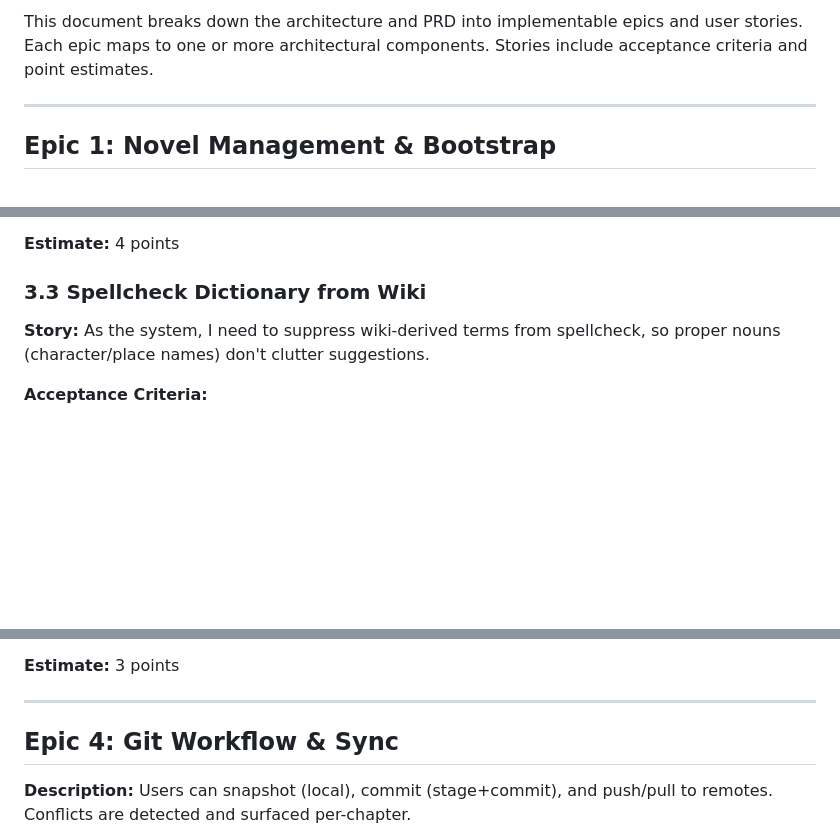
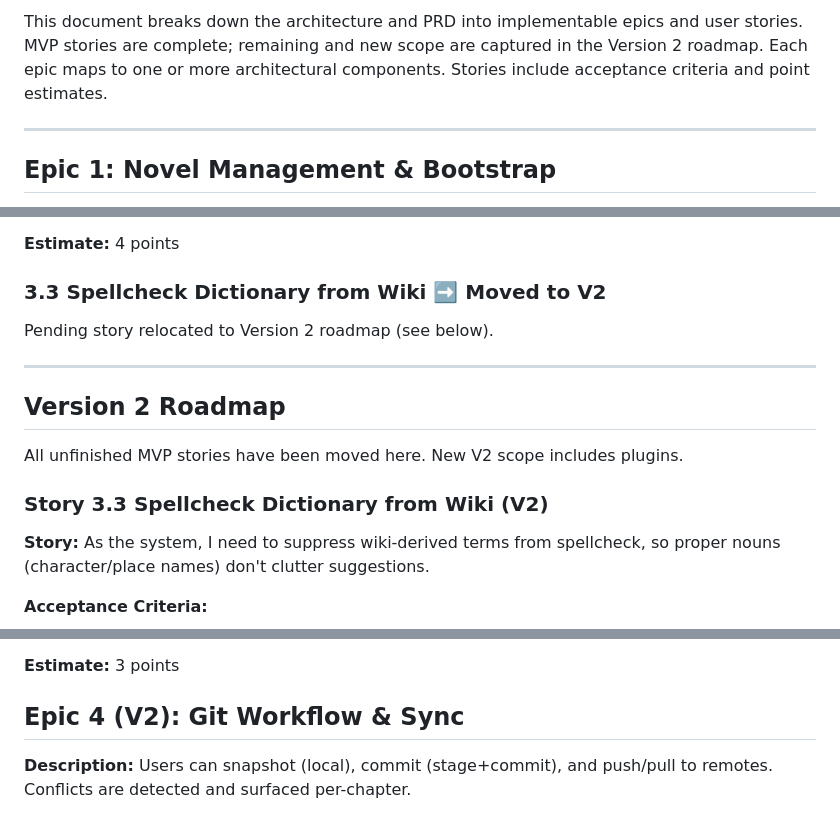
Before and after one commit to Dominic-Kua/zuojia, a Markdown page: _bmad-output/planning-artifacts/epics-and-stories.md, 3 parts joined by grey strips. Drawn GitHub-style; blank space fills up the shorter version.

Commit message:
docs: mark mvp done and add v2 roadmap

```diff
--- a/_bmad-output/planning-artifacts/epics-and-stories.md
+++ b/_bmad-output/planning-artifacts/epics-and-stories.md
@@ -10,5 +10,5 @@ version: 1.0
 
-This document breaks down the architecture and PRD into implementable epics and user stories. Each epic maps to one or more architectural components. Stories include acceptance criteria and point estimates.
+This document breaks down the architecture and PRD into implementable epics and user stories. MVP stories are complete; remaining and new scope are captured in the Version 2 roadmap. Each epic maps to one or more architectural components. Stories include acceptance criteria and point estimates.
 
 ---
 
@@ -238,7 +238,16 @@ This document breaks down the architecture and PRD into implementable epics and
 
 **Estimate:** 4 points
 
-### 3.3 Spellcheck Dictionary from Wiki
+### 3.3 Spellcheck Dictionary from Wiki ➡️ Moved to V2
+Pending story relocated to Version 2 roadmap (see below).
+
+---
+
+## Version 2 Roadmap
+
+All unfinished MVP stories have been moved here. New V2 scope includes plugins.
+
+### Story 3.3 Spellcheck Dictionary from Wiki (V2)
 **Story:** As the system, I need to suppress wiki-derived terms from spellcheck, so proper nouns (character/place names) don't clutter suggestions.
 
 **Acceptance Criteria:**
@@ -256,9 +265,7 @@ This document breaks down the architecture and PRD into implementable epics and
 
 **Estimate:** 3 points
 
----
-
-## Epic 4: Git Workflow & Sync
+## Epic 4 (V2): Git Workflow & Sync
 
 **Description:** Users can snapshot (local), commit (stage+commit), and push/pull to remotes. Conflicts are detected and surfaced per-chapter.
 
```
Also changed, not shown: other parts of _bmad-output/planning-artifacts/epics-and-stories.md (+51 -11 lines), _bmad-output/planning-artifacts/project-status-summary.md (+24 -68 lines).
